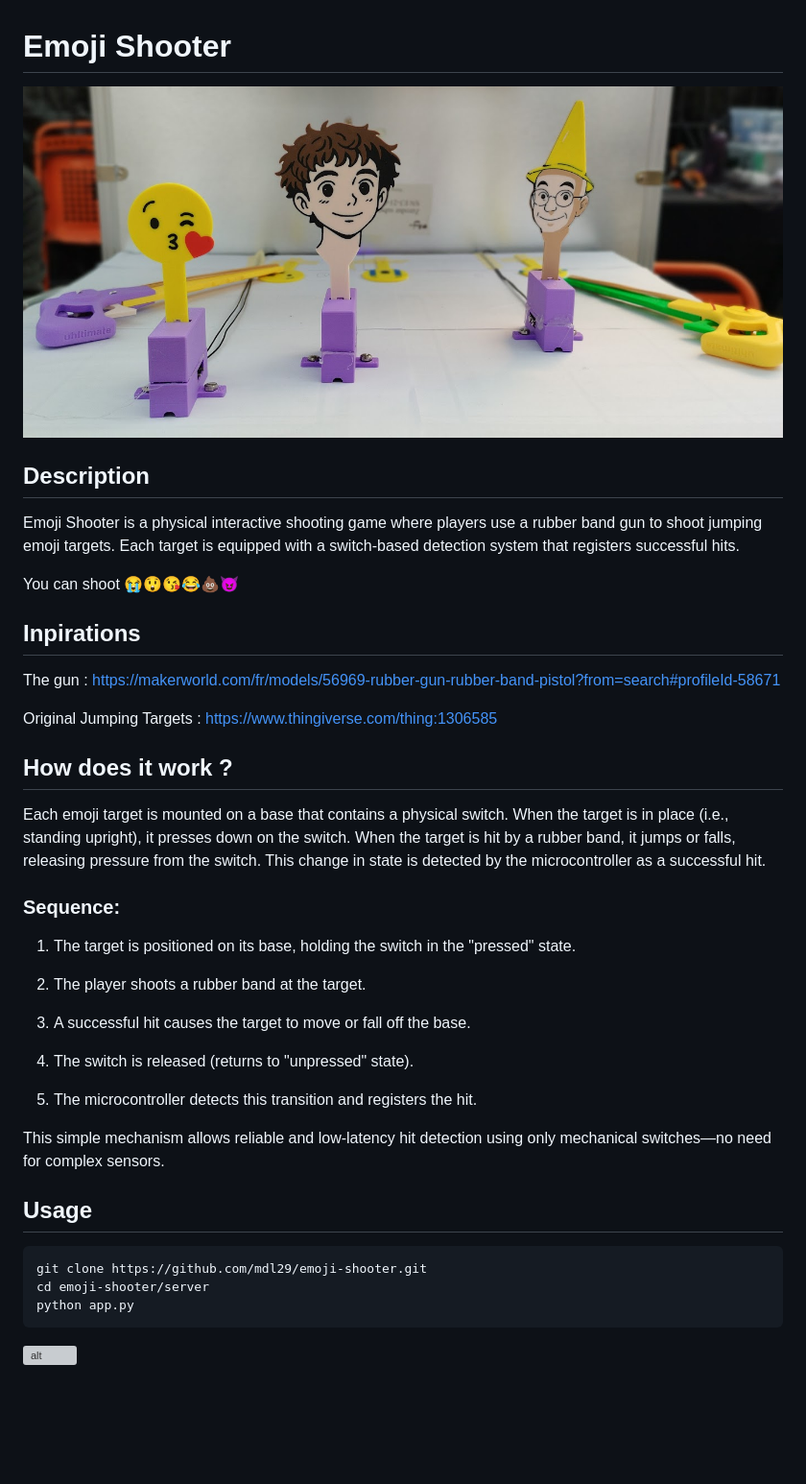
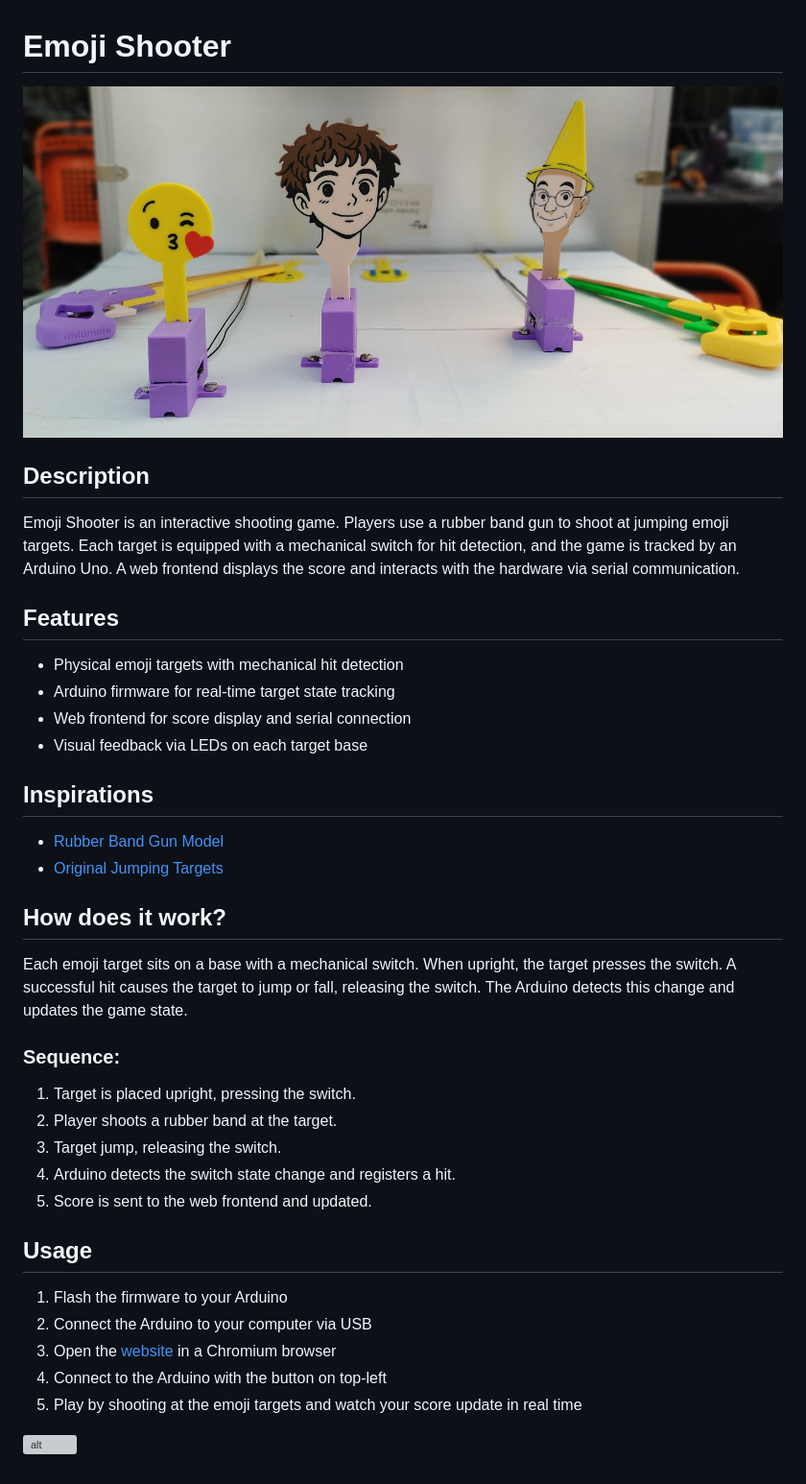
Before and after one commit to mdl29/emoji-shooter, a Markdown page: readme.md, the part around the change. Shown: that part at 96% size. GitHub-like rendering; blank space fills up the shorter version; grey boxes are pictures that could not be loaded.

````diff
--- a/readme.md
+++ b/readme.md
@@ -1,39 +1,36 @@
 # Emoji Shooter
 
-![alt](/src/img1.jpg)
+![alt](/.github/images/img1.jpg)
 
 ## Description
-Emoji Shooter is a physical interactive shooting game where players use a rubber band gun to shoot jumping emoji targets. Each target is equipped with a switch-based detection system that registers successful hits.
+Emoji Shooter is an interactive shooting game. Players use a rubber band gun to shoot at jumping emoji targets. Each target is equipped with a mechanical switch for hit detection, and the game is tracked by an Arduino Uno. A web frontend displays the score and interacts with the hardware via serial communication.
 
-You can shoot 😭😲😘😂💩😈
+## Features
+- Physical emoji targets with mechanical hit detection
+- Arduino firmware for real-time target state tracking
+- Web frontend for score display and serial connection
+- Visual feedback via LEDs on each target base
 
-## Inpirations
-The gun : https://makerworld.com/fr/models/56969-rubber-gun-rubber-band-pistol?from=search#profileId-58671
+## Inspirations
+- [Rubber Band Gun Model](https://makerworld.com/en/models/56969)
+- [Original Jumping Targets](https://www.thingiverse.com/thing:1306585)
 
-Original Jumping Targets : https://www.thingiverse.com/thing:1306585
-
-## How does it work ?
-Each emoji target is mounted on a base that contains a physical switch. When the target is in place (i.e., standing upright), it presses down on the switch. When the target is hit by a rubber band, it jumps or falls, releasing pressure from the switch. This change in state is detected by the microcontroller as a successful hit.
+## How does it work?
+Each emoji target sits on a base with a mechanical switch. When upright, the target presses the switch. A successful hit causes the target to jump or fall, releasing the switch. The Arduino detects this change and updates the game state.
 
 ### Sequence:
-
-1. The target is positioned on its base, holding the switch in the "pressed" state.
-
-2. The player shoots a rubber band at the target.
-
-3. A successful hit causes the target to move or fall off the base.
-
-4. The switch is released (returns to "unpressed" state).
-
-5. The microcontroller detects this transition and registers the hit.
-
-This simple mechanism allows reliable and low-latency hit detection using only mechanical switches—no need for complex sensors.
+1. Target is placed upright, pressing the switch.
+2. Player shoots a rubber band at the target.
+3. Target jump, releasing the switch.
+4. Arduino detects the switch state change and registers a hit.
+5. Score is sent to the web frontend and updated.
 
 ## Usage
-```bash
-git clone https://github.com/mdl29/emoji-shooter.git
-cd emoji-shooter/server
-python app.py
-```
 
-![alt](/src/shooting.gif)
+1. Flash the firmware to your Arduino
+2. Connect the Arduino to your computer via USB
+3. Open the [website](https://mdl29.github.io/emoji-shooter/) in a Chromium browser
+4. Connect to the Arduino with the button on top-left
+5. Play by shooting at the emoji targets and watch your score update in real time
+
+![alt](/.github/images/shooting.gif)
````
Also changed, not shown: .github/images/img1.jpg (renamed from src/img1.jpg), 2 other files.
